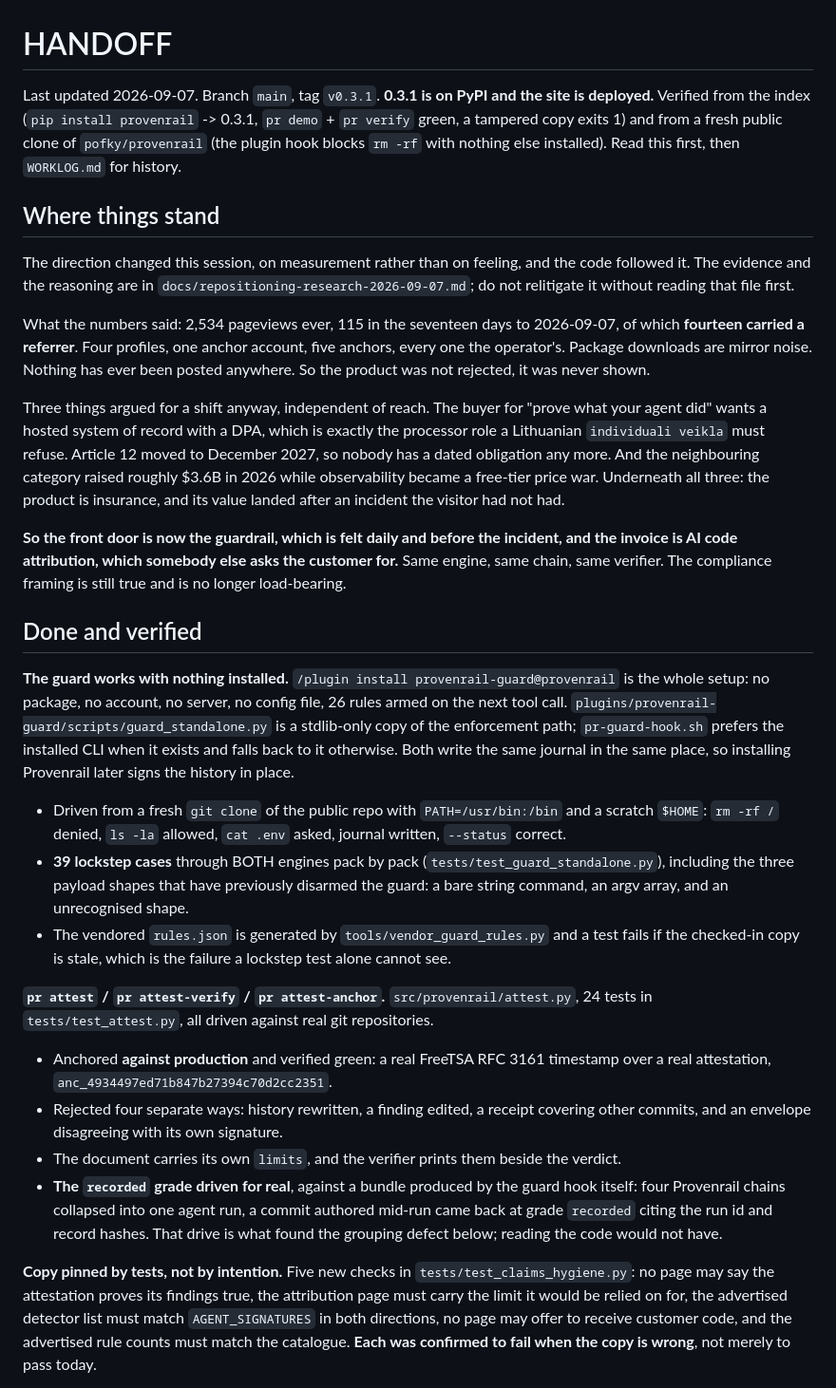
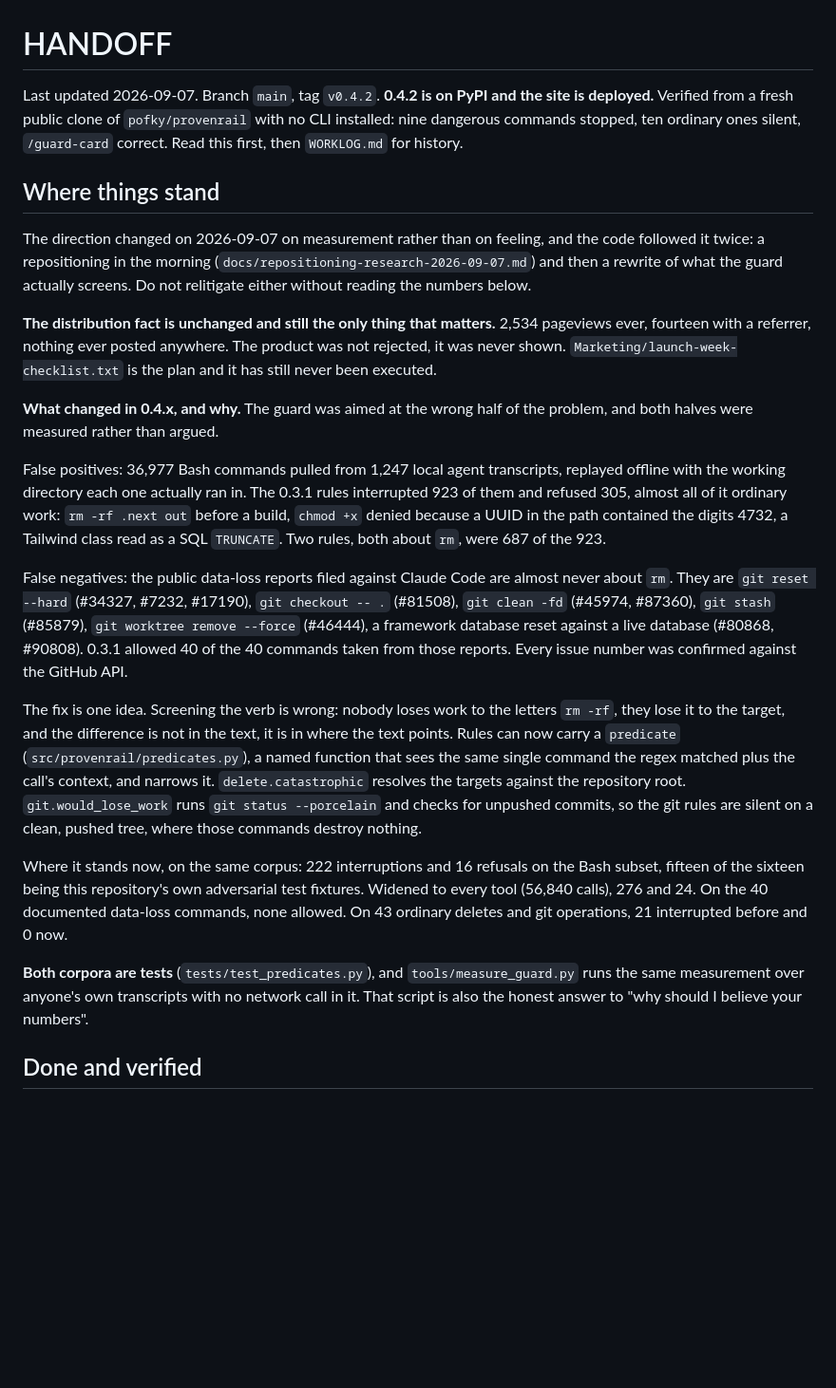
Before and after one commit to pofky/provenrail, a Markdown page: HANDOFF.md, the part around one of its changes. Shown at 95% size. GitHub-like rendering; blank space fills up the shorter version.

```diff
--- a/HANDOFF.md
+++ b/HANDOFF.md
@@ -1,67 +1,53 @@
 # HANDOFF
 
-Last updated 2026-09-07. Branch `main`, tag `v0.3.1`.
-**0.3.1 is on PyPI and the site is deployed.** Verified from the index (`pip install provenrail`
--> 0.3.1, `pr demo` + `pr verify` green, a tampered copy exits 1) and from a fresh public clone of
-`pofky/provenrail` (the plugin hook blocks `rm -rf` with nothing else installed).
-Read this first, then `WORKLOG.md` for history.
+Last updated 2026-09-07. Branch `main`, tag `v0.4.2`.
+**0.4.2 is on PyPI and the site is deployed.** Verified from a fresh public clone of
+`pofky/provenrail` with no CLI installed: nine dangerous commands stopped, ten ordinary ones
+silent, `/guard-card` correct. Read this first, then `WORKLOG.md` for history.
 
 ## Where things stand
 
-The direction changed this session, on measurement rather than on feeling, and the code followed
-it. The evidence and the reasoning are in `docs/repositioning-research-2026-09-07.md`; do not
-relitigate it without reading that file first.
+The direction changed on 2026-09-07 on measurement rather than on feeling, and the code
+followed it twice: a repositioning in the morning (`docs/repositioning-research-2026-09-07.md`)
+and then a rewrite of what the guard actually screens. Do not relitigate either without reading
+the numbers below.
 
-What the numbers said: 2,534 pageviews ever, 115 in the seventeen days to 2026-09-07, of which
-**fourteen carried a referrer**. Four profiles, one anchor account, five anchors, every one the
-operator's. Package downloads are mirror noise. Nothing has ever been posted anywhere. So the
-product was not rejected, it was never shown.
+**The distribution fact is unchanged and still the only thing that matters.** 2,534 pageviews
+ever, fourteen with a referrer, nothing ever posted anywhere. The product was not rejected, it
+was never shown. `Marketing/launch-week-checklist.txt` is the plan and it has still never been
+executed.
 
-Three things argued for a shift anyway, independent of reach. The buyer for "prove what your agent
-did" wants a hosted system of record with a DPA, which is exactly the processor role a Lithuanian
-`individuali veikla` must refuse. Article 12 moved to December 2027, so nobody has a dated
-obligation any more. And the neighbouring category raised roughly $3.6B in 2026 while observability
-became a free-tier price war. Underneath all three: the product is insurance, and its value landed
-after an incident the visitor had not had.
+**What changed in 0.4.x, and why.** The guard was aimed at the wrong half of the problem, and
+both halves were measured rather than argued.
 
-**So the front door is now the guardrail, which is felt daily and before the incident, and the
-invoice is AI code attribution, which somebody else asks the customer for.** Same engine, same
-chain, same verifier. The compliance framing is still true and is no longer load-bearing.
+False positives: 36,977 Bash commands pulled from 1,247 local agent transcripts, replayed
+offline with the working directory each one actually ran in. The 0.3.1 rules interrupted 923 of
+them and refused 305, almost all of it ordinary work: `rm -rf .next out` before a build,
+`chmod +x` denied because a UUID in the path contained the digits 4732, a Tailwind class read as
+a SQL `TRUNCATE`. Two rules, both about `rm`, were 687 of the 923.
+
+False negatives: the public data-loss reports filed against Claude Code are almost never about
+`rm`. They are `git reset --hard` (#34327, #7232, #17190), `git checkout -- .` (#81508),
+`git clean -fd` (#45974, #87360), `git stash` (#85879), `git worktree remove --force` (#46444),
+a framework database reset against a live database (#80868, #90808). 0.3.1 allowed 40 of the 40
+commands taken from those reports. Every issue number was confirmed against the GitHub API.
+
+The fix is one idea. Screening the verb is wrong: nobody loses work to the letters `rm -rf`,
+they lose it to the target, and the difference is not in the text, it is in where the text
+points. Rules can now carry a `predicate` (`src/provenrail/predicates.py`), a named function
+that sees the same single command the regex matched plus the call's context, and narrows it.
+`delete.catastrophic` resolves the targets against the repository root. `git.would_lose_work`
+runs `git status --porcelain` and checks for unpushed commits, so the git rules are silent on a
+clean, pushed tree, where those commands destroy nothing.
+
+Where it stands now, on the same corpus: 222 interruptions and 16 refusals on the Bash subset,
+fifteen of the sixteen being this repository's own adversarial test fixtures. Widened to every
+tool (56,840 calls), 276 and 24. On the 40 documented data-loss commands, none allowed. On 43
+ordinary deletes and git operations, 21 interrupted before and 0 now.
+
+**Both corpora are tests** (`tests/test_predicates.py`), and `tools/measure_guard.py` runs the
+same measurement over anyone's own transcripts with no network call in it. That script is also
+the honest answer to "why should I believe your numbers".
 
 ## Done and verified
 
-**The guard works with nothing installed.** `/plugin install provenrail-guard@provenrail` is the
-whole setup: no package, no account, no server, no config file, 26 rules armed on the next tool
-call. `plugins/provenrail-guard/scripts/guard_standalone.py` is a stdlib-only copy of the
-enforcement path; `pr-guard-hook.sh` prefers the installed CLI when it exists and falls back to it
-otherwise. Both write the same journal in the same place, so installing Provenrail later signs the
-history in place.
-
-- Driven from a fresh `git clone` of the public repo with `PATH=/usr/bin:/bin` and a scratch
-  `$HOME`: `rm -rf /` denied, `ls -la` allowed, `cat .env` asked, journal written, `--status`
-  correct.
-- **39 lockstep cases** through BOTH engines pack by pack (`tests/test_guard_standalone.py`),
-  including the three payload shapes that have previously disarmed the guard: a bare string
-  command, an argv array, and an unrecognised shape.
-- The vendored `rules.json` is generated by `tools/vendor_guard_rules.py` and a test fails if the
-  checked-in copy is stale, which is the failure a lockstep test alone cannot see.
-
-**`pr attest` / `pr attest-verify` / `pr attest-anchor`.** `src/provenrail/attest.py`, 24 tests in
-`tests/test_attest.py`, all driven against real git repositories.
-
-- Anchored **against production** and verified green: a real FreeTSA RFC 3161 timestamp over a real
-  attestation, `anc_4934497ed71b847b27394c70d2cc2351`.
-- Rejected four separate ways: history rewritten, a finding edited, a receipt covering other
-  commits, and an envelope disagreeing with its own signature.
-- The document carries its own `limits`, and the verifier prints them beside the verdict.
-- **The `recorded` grade driven for real**, against a bundle produced by the guard hook itself:
-  four Provenrail chains collapsed into one agent run, a commit authored mid-run came back at
-  grade `recorded` citing the run id and record hashes. That drive is what found the grouping
-  defect below; reading the code would not have.
-
-**Copy pinned by tests, not by intention.** Five new checks in `tests/test_claims_hygiene.py`: no
-page may say the attestation proves its findings true, the attribution page must carry the limit it
-would be relied on for, the advertised detector list must match `AGENT_SIGNATURES` in both
-directions, no page may offer to receive customer code, and the advertised rule counts must match
-the catalogue. **Each was confirmed to fail when the copy is wrong**, not merely to pass today.
-
```
Also changed, not shown: other parts of HANDOFF.md (+90 -82 lines), WORKLOG.md (+8 -5 lines).
